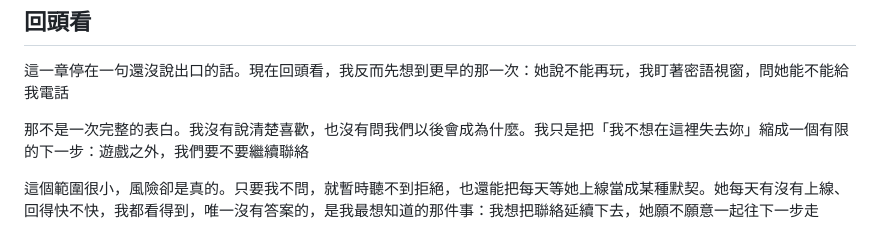
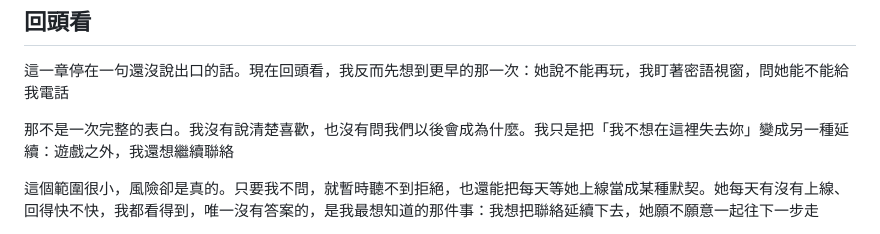
Before and after one commit to Rayyyyyyyyyyyyyyyyyyyy/book-reader, a Markdown page: book-reader/book-v2/01-十一點的電話.md, the part around the change. GitHub-like rendering.

```diff
--- a/book-reader/book-v2/01-十一點的電話.md
+++ b/book-reader/book-v2/01-十一點的電話.md
@@ -624,7 +624,7 @@
 
 這一章停在一句還沒說出口的話。現在回頭看，我反而先想到更早的那一次：她說不能再玩，我盯著密語視窗，問她能不能給我電話
 
-那不是一次完整的表白。我沒有說清楚喜歡，也沒有問我們以後會成為什麼。我只是把「我不想在這裡失去妳」縮成一個有限的下一步：遊戲之外，我們要不要繼續聯絡
+那不是一次完整的表白。我沒有說清楚喜歡，也沒有問我們以後會成為什麼。我只是把「我不想在這裡失去妳」變成另一種延續：遊戲之外，我還想繼續聯絡
 
 這個範圍很小，風險卻是真的。只要我不問，就暫時聽不到拒絕，也還能把每天等她上線當成某種默契。她每天有沒有上線、回得快不快，我都看得到，唯一沒有答案的，是我最想知道的那件事：我想把聯絡延續下去，她願不願意一起往下一步走
 
```
Also changed, not shown: docs/book-v2-workflow.md (+1 -0 lines).
